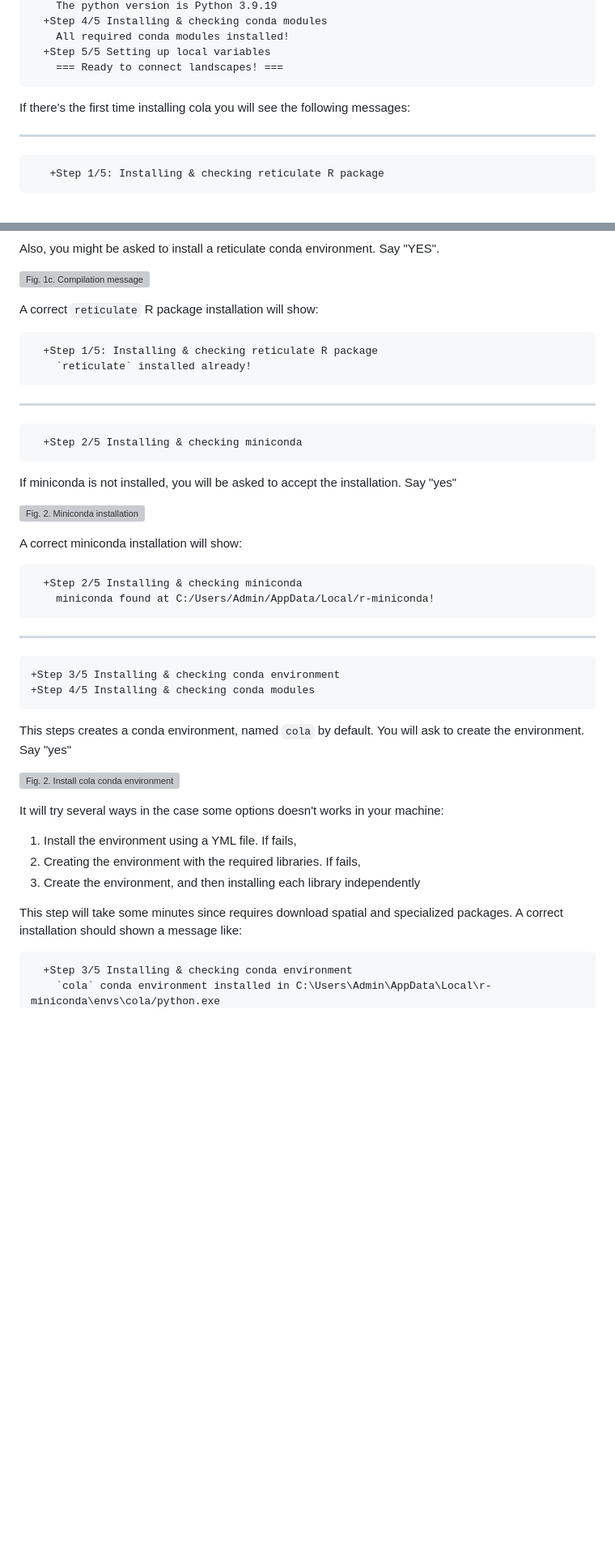
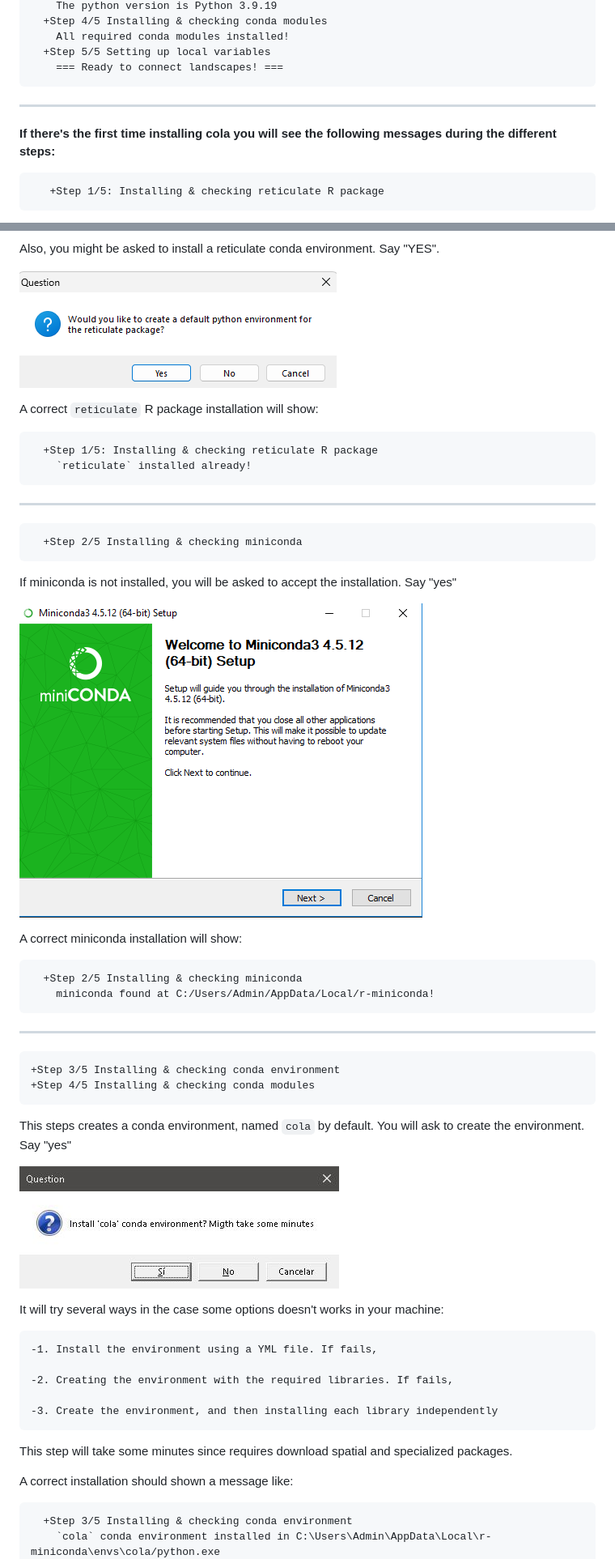
Before and after one commit to connectingLandscapes/cola, a Markdown page: README.md, 2 parts joined by grey strips. Shown at 81% size. GitHub-like rendering; pictures changed too: inst/docs/question_cola.JPG (added); blank space fills up the shorter version; grey boxes are pictures that could not be loaded.

Commit message:
Add cola_dss

````diff
--- a/README.md
+++ b/README.md
@@ -105,10 +113,10 @@ cola::setup_cola()
     === Ready to connect landscapes! ===
 ```
 
+----------------------
 
-If there's the first time installing cola you will see the following messages:
+**If there's the first time installing cola you will see the following messages during the different steps:**
 
-----------------------
 
 ```
    +Step 1/5: Installing & checking reticulate R package
@@ -126,7 +134,7 @@ You might need to restart your R session as well. Say "YES".
 
 Also, you might be asked to install a reticulate conda environment. Say "YES".
 
-![Fig. 1c. Compilation message](inst/docs/03_instal_conda_reticulate.png.JPG "Install conda r-reticulate")
+![Fig. 1c. Compilation message](inst/docs/03_instal_conda_reticulate.png "Install conda r-reticulate")
 
 A correct `reticulate` R package installation will show:
 
@@ -136,13 +144,18 @@ A correct `reticulate` R package installation will show:
 ```
 
 ----------------------
+
+
 ```
   +Step 2/5 Installing & checking miniconda
 ```
 
+
 If miniconda is not installed, you will be asked to accept the installation. Say "yes"
 
-![Fig. 2. Miniconda installation](inst/docs/02_question_compilation.JPG "Install miniconda")
+
+![Fig. 2. Miniconda installation](inst/docs/miniconda-02-execute.png "Install miniconda")
+
 
 A correct miniconda installation will show:
 
@@ -156,17 +169,26 @@ A correct miniconda installation will show:
 +Step 3/5 Installing & checking conda environment
 +Step 4/5 Installing & checking conda modules
 ```
+
+
 This steps creates a conda environment, named `cola` by default. You will ask to create the environment. Say "yes"
 
-![Fig. 2. Install cola conda environment](inst/docs/02_question_compilation.JPG "Install miniconda")
+![Fig. 2. Install cola conda environment](inst/docs/question_cola.JPG "Install miniconda")
+
 
 
 It will try several ways in the case some options doesn't works in your machine:
-  1. Install the environment using a YML file. If fails,
-  2. Creating the environment with the required libraries. If fails,
-  3. Create the environment, and then installing each library independently
+
+    -1. Install the environment using a YML file. If fails,
+
+    -2. Creating the environment with the required libraries. If fails,
+
+    -3. Create the environment, and then installing each library independently
+
+
 
 This step will take some minutes since requires download spatial and specialized packages.
+
 A correct installation should shown a message like:
 
 ```
````
Also changed, not shown: other parts of README.md (+21 -12 lines), known-issues.md (+21 -23 lines), inst/docs/miniconda-02-execute.png (renamed from inst/docs/screenshot-miniconda-02-execute.png), 7 other files.
